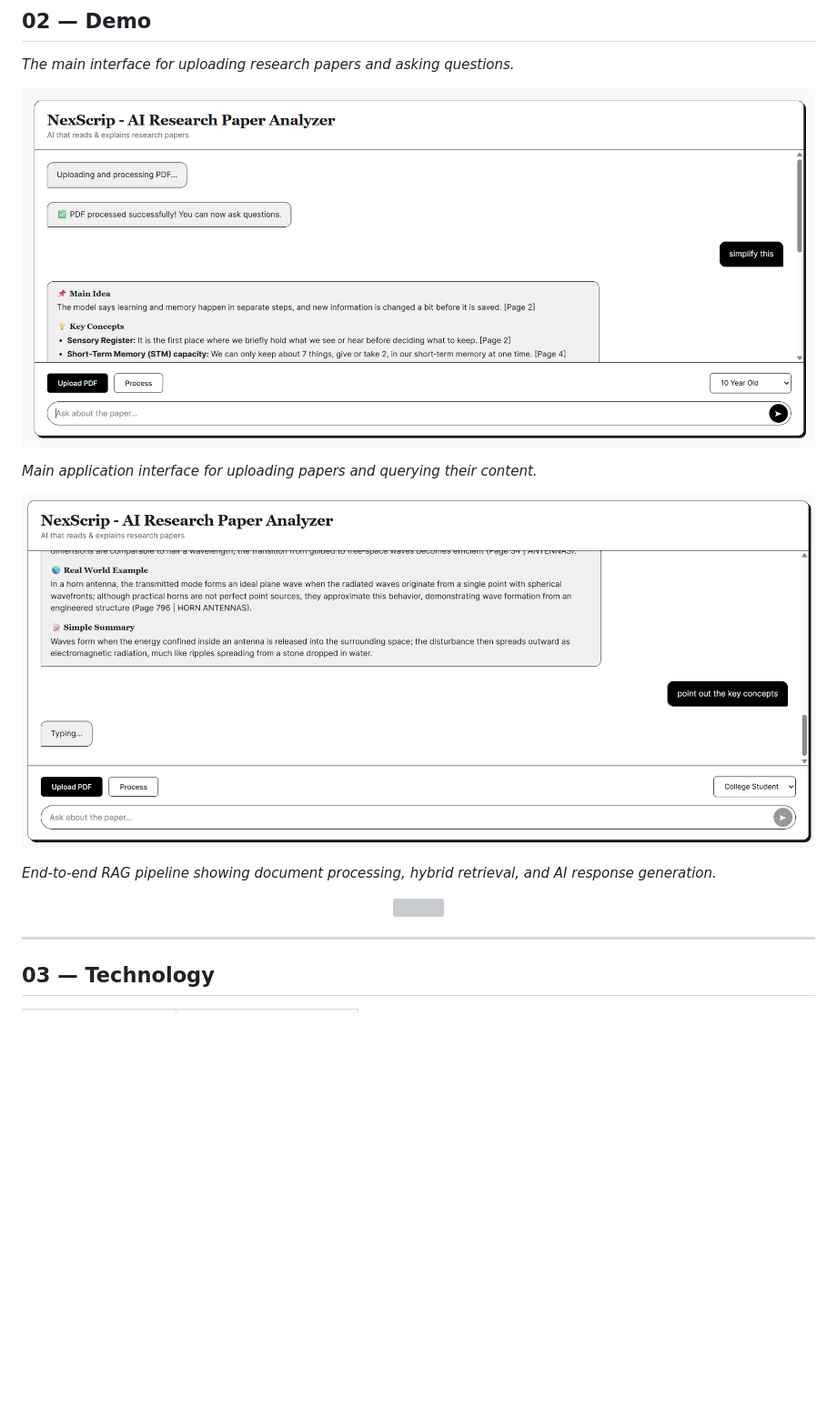
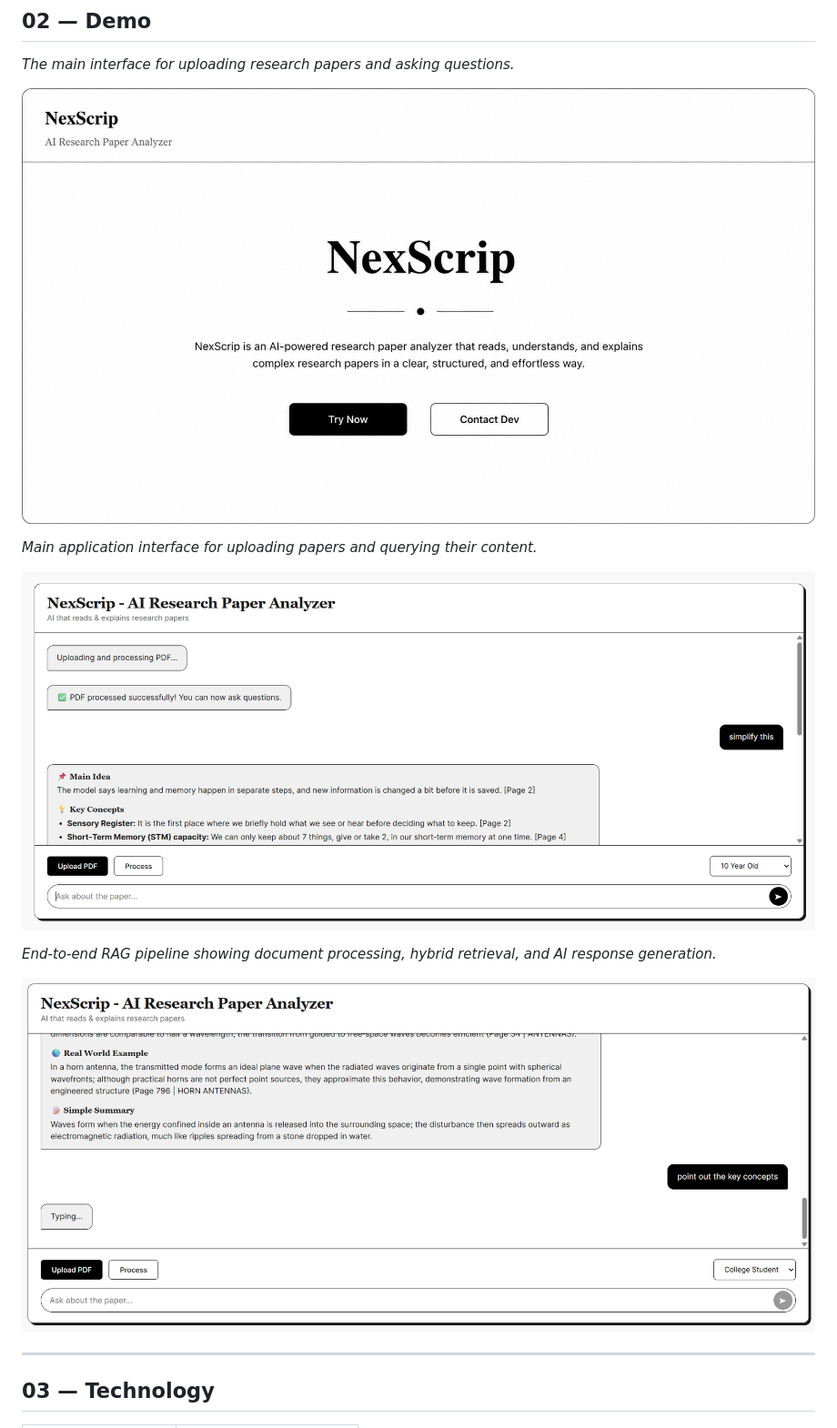
Before and after one commit to ananditaraj/AI-Research-Paper-Analyzer, a Markdown page: README.md, the part around the change. Shown at 91% size. Drawn GitHub-style; blank space fills up the shorter version; grey boxes are pictures that could not be loaded.

Commit message:
Update images in README.md for better visuals

```diff
--- a/README.md
+++ b/README.md
@@ -26,19 +26,19 @@ The **AI Research Paper Analyzer** transforms research papers into an interactiv
 *The main interface for uploading research papers and asking questions.*
 
 <p align="center">
-  <img src="./assests/demo.png" alt="NexScrip" width="100%" />
+  <img src="./assests/hero.png" alt="NexScrip" width="100%" />
 </p>
 
 *Main application interface for uploading papers and querying their content.*
 
 <p align="center">
-  <img src="./assests/point.png"  width="100%" />
+  <img src="./assests/demo.png"  width="100%" />
 </p>
 
 *End-to-end RAG pipeline showing document processing, hybrid retrieval, and AI response generation.*
 
 <p align="center">
-  <img src="./assests/1.png"  width="100%" />
+  <img src="./assests/point.png"  width="100%" />
 </p>
 
 ---
```
